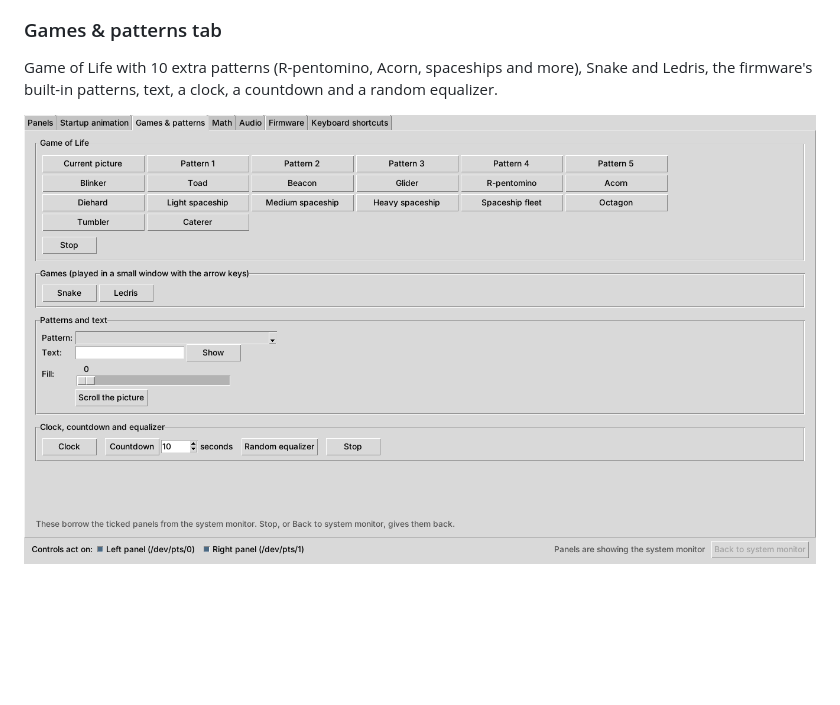
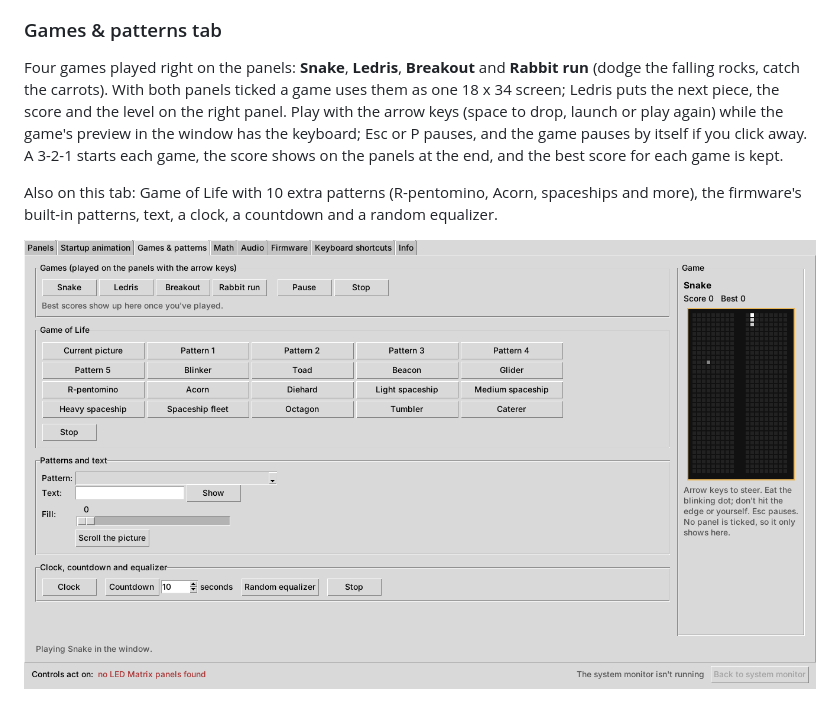
Before and after one commit to kingof9x/white-rabbit-framework-matrix, a Markdown page: README.md, the part around the change. Drawn GitHub-style; pictures changed too: docs/screenshots/white-rabbit-games.png; blank space fills up the shorter version.

```diff
--- a/README.md
+++ b/README.md
@@ -66,9 +66,18 @@ so it works even when the app isn't running. Needs the White Rabbit firmware.
 
 ### Games & patterns tab
 
-Game of Life with 10 extra patterns (R-pentomino, Acorn, spaceships and more),
-Snake and Ledris, the firmware's built-in patterns, text, a clock, a countdown
-and a random equalizer.
+Four games played right on the panels: **Snake**, **Ledris**, **Breakout** and
+**Rabbit run** (dodge the falling rocks, catch the carrots). With both panels
+ticked a game uses them as one 18 x 34 screen; Ledris puts the next piece, the
+score and the level on the right panel. Play with the arrow keys (space to
+drop, launch or play again) while the game's preview in the window has the
+keyboard; Esc or P pauses, and the game pauses by itself if you click away.
+A 3-2-1 starts each game, the score shows on the panels at the end, and the best
+score for each game is kept.
+
+Also on this tab: Game of Life with 10 extra patterns (R-pentomino, Acorn,
+spaceships and more), the firmware's built-in patterns, text, a clock, a
+countdown and a random equalizer.
 
 ![The Games & patterns tab](docs/screenshots/white-rabbit-games.png)
 
```
Also changed, not shown: 4 other files.
